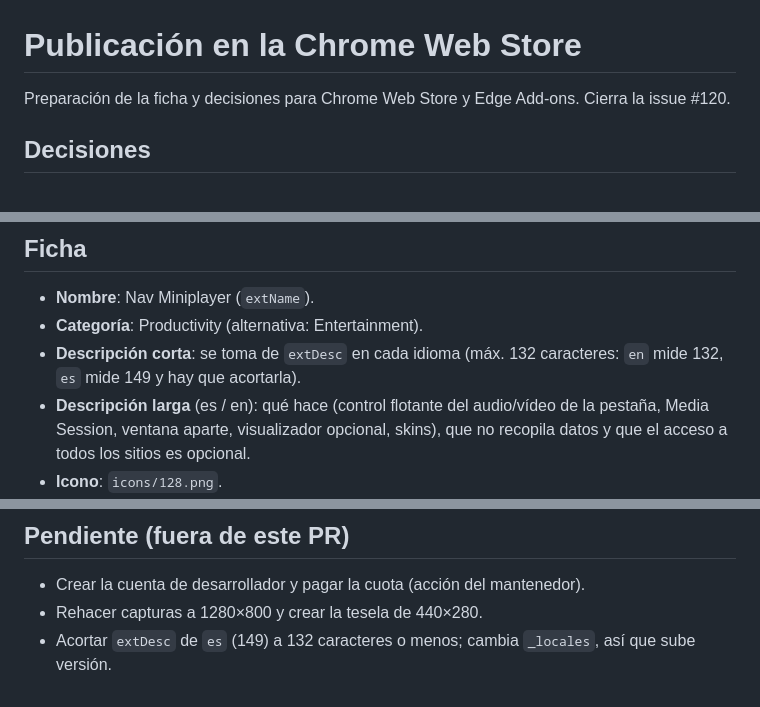
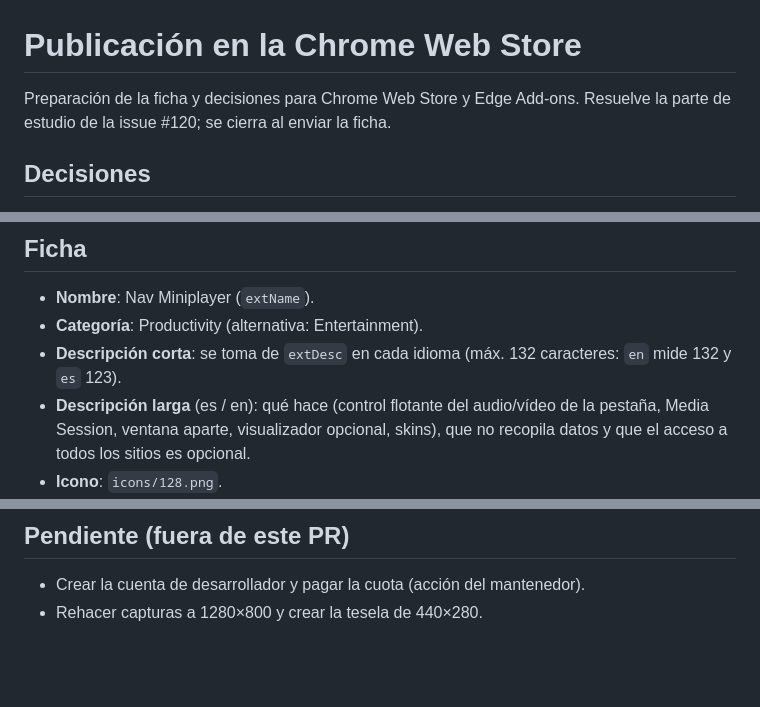
Before and after one commit to eduulopezs/nav-miniplayer, a Markdown page: docs/STORE.md, 3 parts joined by grey strips. Rendered like a GitHub page; blank space fills up the shorter version.

Commit message:
Corrige STORE.md: la issue sigue abierta y la descripción en es ya cabe (#120)
Co-Authored-By: Claude Sonnet 5.5 <noreply@anthropic.com>

```diff
--- a/docs/STORE.md
+++ b/docs/STORE.md
@@ -1,6 +1,6 @@
 # Publicación en la Chrome Web Store
 
-Preparación de la ficha y decisiones para Chrome Web Store y Edge Add-ons. Cierra la issue #120.
+Preparación de la ficha y decisiones para Chrome Web Store y Edge Add-ons. Resuelve la parte de estudio de la issue #120; se cierra al enviar la ficha.
 
 ## Decisiones
 
@@ -14,7 +14,7 @@ Preparación de la ficha y decisiones para Chrome Web Store y Edge Add-ons. Cier
 
 - **Nombre**: Nav Miniplayer (`extName`).
 - **Categoría**: Productivity (alternativa: Entertainment).
-- **Descripción corta**: se toma de `extDesc` en cada idioma (máx. 132 caracteres: `en` mide 132, `es` mide 149 y hay que acortarla).
+- **Descripción corta**: se toma de `extDesc` en cada idioma (máx. 132 caracteres: `en` mide 132 y `es` 123).
 - **Descripción larga** (es / en): qué hace (control flotante del audio/vídeo de la pestaña, Media Session, ventana aparte, visualizador opcional, skins), que no recopila datos y que el acceso a todos los sitios es opcional.
 - **Icono**: `icons/128.png`.
 - **Capturas**: las de `docs/screenshots` miden 356×172 y la tienda exige mínimo 640×400 (recomendado 1280×800, PNG o JPEG sin transparencia). Hay que rehacerlas a 1280×800 mostrando el reproductor sobre una página real, en es y en en.
@@ -58,4 +58,3 @@ Puntos que la revisión suele observar: sin código remoto, `eval` ni `new Funct
 
 - Crear la cuenta de desarrollador y pagar la cuota (acción del mantenedor).
 - Rehacer capturas a 1280×800 y crear la tesela de 440×280.
-- Acortar `extDesc` de `es` (149) a 132 caracteres o menos; cambia `_locales`, así que sube versión.
```
